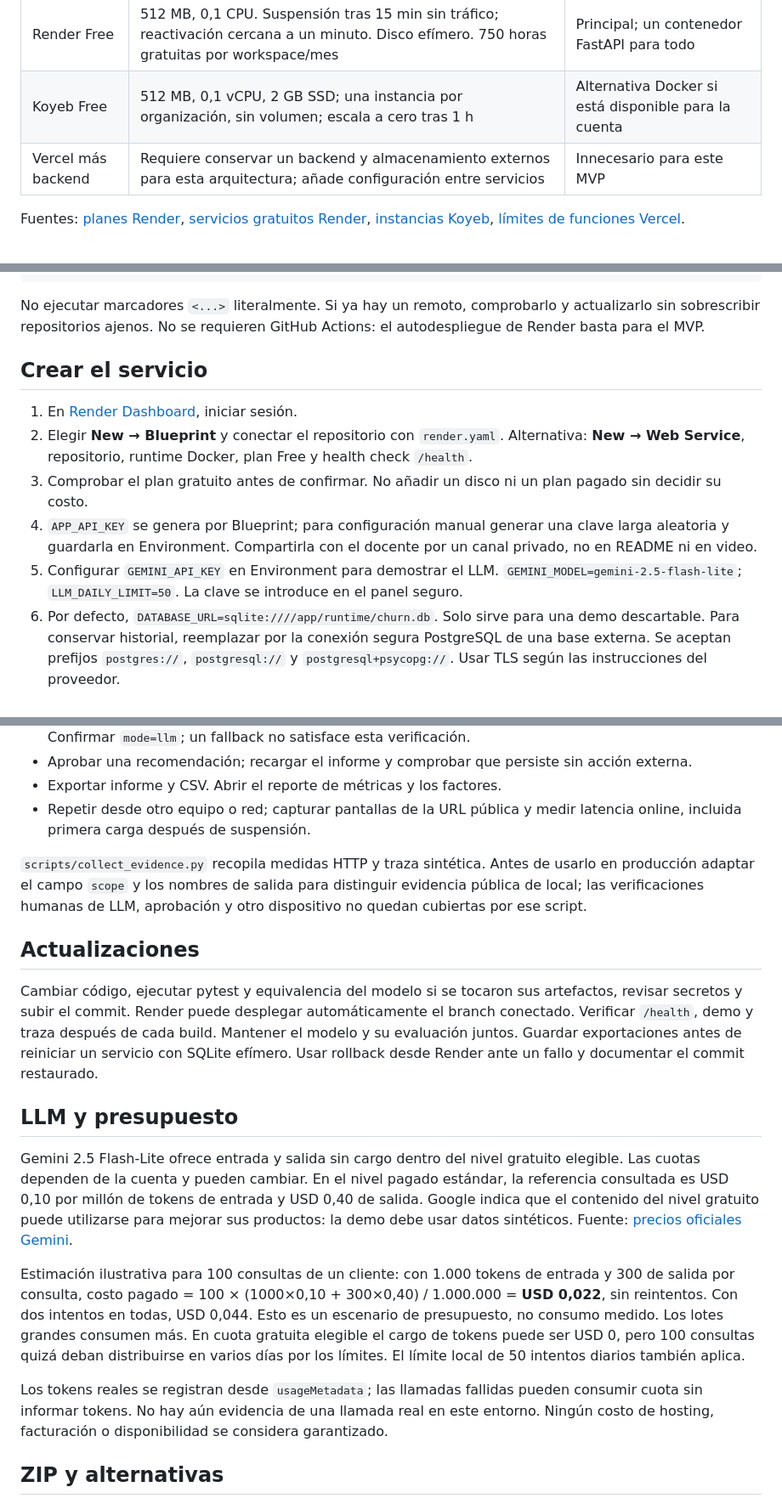
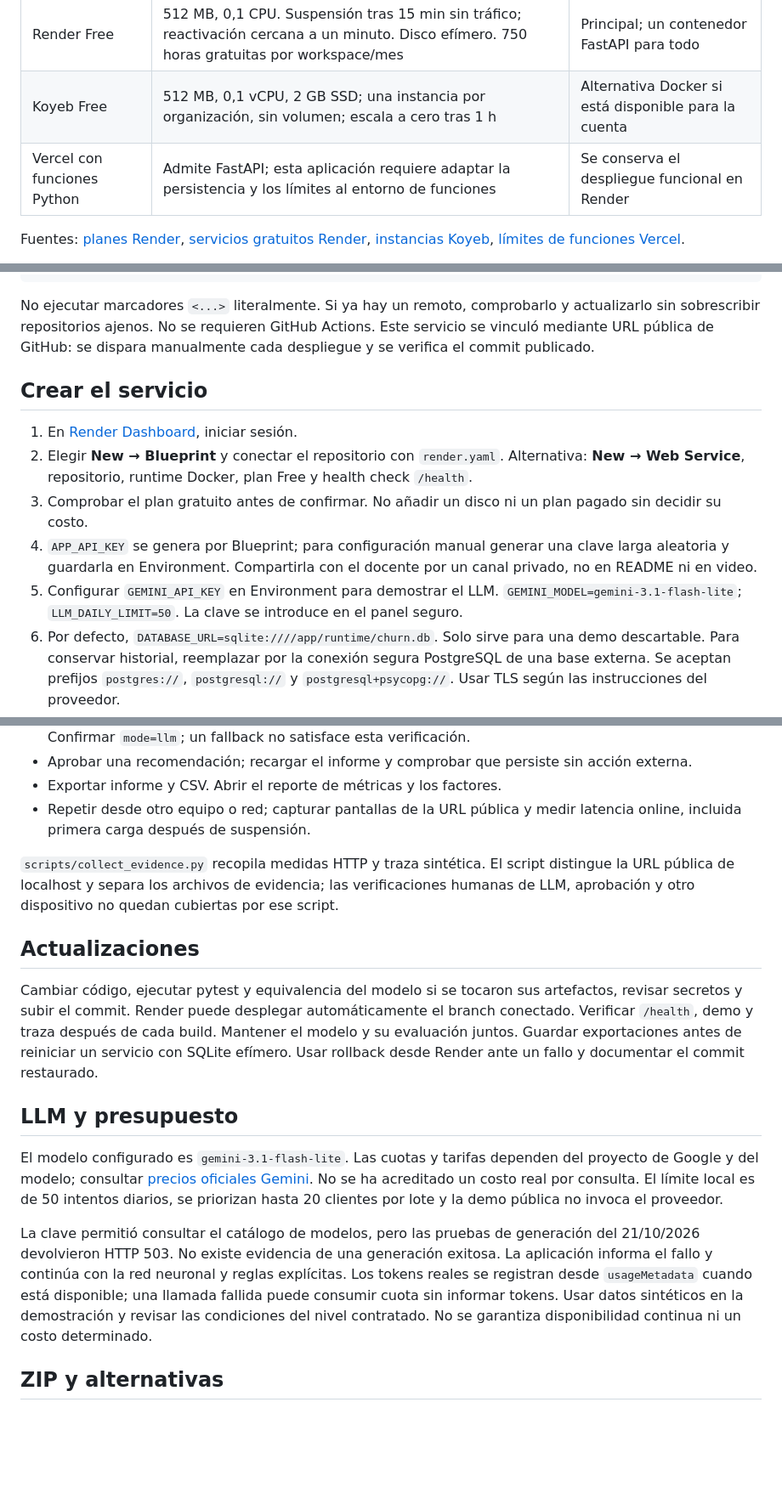
Before and after one commit to ManuelCarranzaAv/ChurnTrackAI, a Markdown page: docs/DESPLIEGUE.md, 3 parts joined by grey strips. Shown at 85% size. Drawn GitHub-style; blank space fills up the shorter version.

Commit message:
Clarify hosting comparison and current Gemini verification [skip render]

````diff
--- a/docs/DESPLIEGUE.md
+++ b/docs/DESPLIEGUE.md
@@ -12,7 +12,7 @@ Condiciones consultadas el 20 de octubre de 2026; revisar de nuevo al contratar.
 |---|---|---|
 | Render Free | 512 MB, 0,1 CPU. Suspensión tras 15 min sin tráfico; reactivación cercana a un minuto. Disco efímero. 750 horas gratuitas por workspace/mes | Principal; un contenedor FastAPI para todo |
 | Koyeb Free | 512 MB, 0,1 vCPU, 2 GB SSD; una instancia por organización, sin volumen; escala a cero tras 1 h | Alternativa Docker si está disponible para la cuenta |
-| Vercel más backend | Requiere conservar un backend y almacenamiento externos para esta arquitectura; añade configuración entre servicios | Innecesario para este MVP |
+| Vercel con funciones Python | Admite FastAPI; esta aplicación requiere adaptar la persistencia y los límites al entorno de funciones | Se conserva el despliegue funcional en Render |
 
 Fuentes: [planes Render](https://render.com/docs/compute-plans), [servicios gratuitos Render](https://render.com/docs/free), [instancias Koyeb](https://www.koyeb.com/docs/reference/instances), [límites de funciones Vercel](https://vercel.com/docs/functions/limitations).
 
@@ -35,7 +35,7 @@ git remote add origin <URL_REAL_DEL_REPOSITORIO>
 git push -u origin HEAD
 ```
 
-No ejecutar marcadores `<...>` literalmente. Si ya hay un remoto, comprobarlo y actualizarlo sin sobrescribir repositorios ajenos. No se requieren GitHub Actions: el autodespliegue de Render basta para el MVP.
+No ejecutar marcadores `<...>` literalmente. Si ya hay un remoto, comprobarlo y actualizarlo sin sobrescribir repositorios ajenos. No se requieren GitHub Actions. Este servicio se vinculó mediante URL pública de GitHub: se dispara manualmente cada despliegue y se verifica el commit publicado.
 
 ## Crear el servicio
 
@@ -43,7 +43,7 @@ No ejecutar marcadores `<...>` literalmente. Si ya hay un remoto, comprobarlo y
 2. Elegir **New → Blueprint** y conectar el repositorio con `render.yaml`. Alternativa: **New → Web Service**, repositorio, runtime Docker, plan Free y health check `/health`.
 3. Comprobar el plan gratuito antes de confirmar. No añadir un disco ni un plan pagado sin decidir su costo.
 4. `APP_API_KEY` se genera por Blueprint; para configuración manual generar una clave larga aleatoria y guardarla en Environment. Compartirla con el docente por un canal privado, no en README ni en video.
-5. Configurar `GEMINI_API_KEY` en Environment para demostrar el LLM. `GEMINI_MODEL=gemini-2.5-flash-lite`; `LLM_DAILY_LIMIT=50`. La clave se introduce en el panel seguro.
+5. Configurar `GEMINI_API_KEY` en Environment para demostrar el LLM. `GEMINI_MODEL=gemini-3.1-flash-lite`; `LLM_DAILY_LIMIT=50`. La clave se introduce en el panel seguro.
 6. Por defecto, `DATABASE_URL=sqlite:////app/runtime/churn.db`. Solo sirve para una demo descartable. Para conservar historial, reemplazar por la conexión segura PostgreSQL de una base externa. Se aceptan prefijos `postgres://`, `postgresql://` y `postgresql+psycopg://`. Usar TLS según las instrucciones del proveedor.
 7. Desplegar. El contenedor usa el `PORT` de Render, escucha `0.0.0.0` y ejecuta un solo worker.
 8. Revisar logs de build y servidor. El runtime no requiere descargar o entrenar modelos al arrancar.
@@ -63,7 +63,7 @@ Guardar la URL literal que entregue Render. En una ventana independiente comprob
 - Exportar informe y CSV. Abrir el reporte de métricas y los factores.
 - Repetir desde otro equipo o red; capturar pantallas de la URL pública y medir latencia online, incluida primera carga después de suspensión.
 
-`scripts/collect_evidence.py` recopila medidas HTTP y traza sintética. Antes de usarlo en producción adaptar el campo `scope` y los nombres de salida para distinguir evidencia pública de local; las verificaciones humanas de LLM, aprobación y otro dispositivo no quedan cubiertas por ese script.
+`scripts/collect_evidence.py` recopila medidas HTTP y traza sintética. El script distingue la URL pública de localhost y separa los archivos de evidencia; las verificaciones humanas de LLM, aprobación y otro dispositivo no quedan cubiertas por ese script.
 
 ## Actualizaciones
 
@@ -71,11 +71,9 @@ Cambiar código, ejecutar pytest y equivalencia del modelo si se tocaron sus art
 
 ## LLM y presupuesto
 
-Gemini 2.5 Flash-Lite ofrece entrada y salida sin cargo dentro del nivel gratuito elegible. Las cuotas dependen de la cuenta y pueden cambiar. En el nivel pagado estándar, la referencia consultada es USD 0,10 por millón de tokens de entrada y USD 0,40 de salida. Google indica que el contenido del nivel gratuito puede utilizarse para mejorar sus productos: la demo debe usar datos sintéticos. Fuente: [precios oficiales Gemini](https://ai.google.dev/gemini-api/docs/pricing#gemini-2.5-flash-lite).
+El modelo configurado es `gemini-3.1-flash-lite`. Las cuotas y tarifas dependen del proyecto de Google y del modelo; consultar [precios oficiales Gemini](https://ai.google.dev/gemini-api/docs/pricing). No se ha acreditado un costo real por consulta. El límite local es de 50 intentos diarios, se priorizan hasta 20 clientes por lote y la demo pública no invoca el proveedor.
 
-Estimación ilustrativa para 100 consultas de un cliente: con 1.000 tokens de entrada y 300 de salida por consulta, costo pagado = 100 × (1000×0,10 + 300×0,40) / 1.000.000 = **USD 0,022**, sin reintentos. Con dos intentos en todas, USD 0,044. Esto es un escenario de presupuesto, no consumo medido. Los lotes grandes consumen más. En cuota gratuita elegible el cargo de tokens puede ser USD 0, pero 100 consultas quizá deban distribuirse en varios días por los límites. El límite local de 50 intentos diarios también aplica.
-
-Los tokens reales se registran desde `usageMetadata`; las llamadas fallidas pueden consumir cuota sin informar tokens. No hay aún evidencia de una llamada real en este entorno. Ningún costo de hosting, facturación o disponibilidad se considera garantizado.
+La clave permitió consultar el catálogo de modelos, pero las pruebas de generación del 21/10/2026 devolvieron HTTP 503. No existe evidencia de una generación exitosa. La aplicación informa el fallo y continúa con la red neuronal y reglas explícitas. Los tokens reales se registran desde `usageMetadata` cuando está disponible; una llamada fallida puede consumir cuota sin informar tokens. Usar datos sintéticos en la demostración y revisar las condiciones del nivel contratado. No se garantiza disponibilidad continua ni un costo determinado.
 
 ## ZIP y alternativas
 
````
